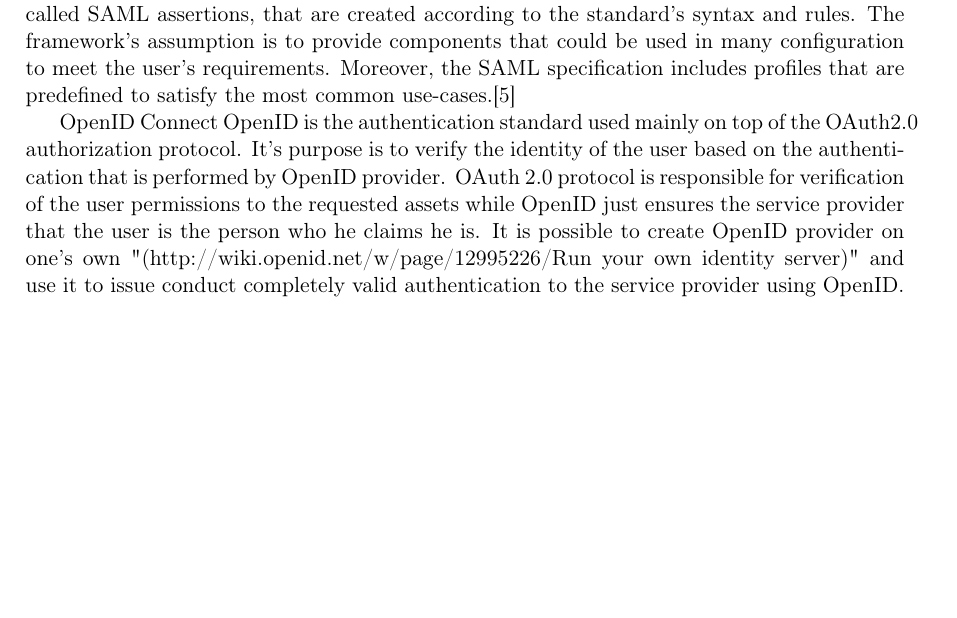
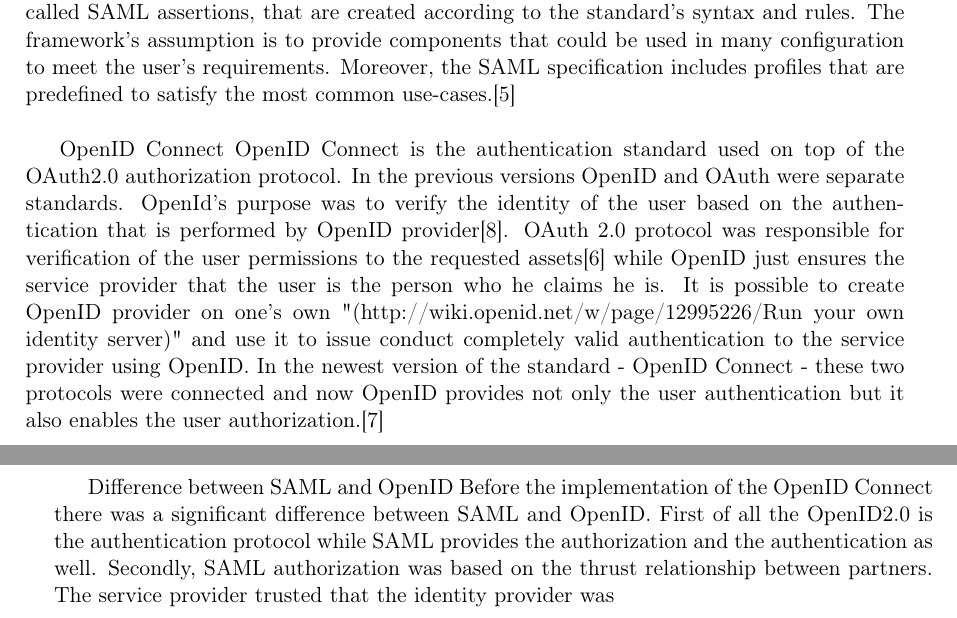
Before and after one commit to s0me0ne2/Master-Thesis-Data-Transfer-Portal, a LaTeX thesis (documents/main.tex): part of page 4 of 5 before the commit and two parts of pages 4 and 5 of 7 after it, the two joined at a grey line, cut so that both start at the same text, the shorter picture padded with empty space. Compiled offline with pdfLaTeX.

Commit message:
Update main.tex

```diff
--- a/documents/main.tex
+++ b/documents/main.tex
@@ -135,10 +134,13 @@
 
 
 SAML - Security Assertion Markup Language
-SAML is a XML-based standard created and maintained by OASIS (Organization for the Advancement of Structured Information Standards). It's main purpose is to describe how the security information could be exchanged on-line between two separate parties. It is based on the exchange of standardised messages , called SAML assertions, that are created according to the standard's syntax and rules. The framework's assumption is to provide components that could be used in many configuration to meet the user's requirements. Moreover, the SAML specification includes profiles that are predefined to satisfy the most common use-cases.\cite{saml2}
+SAML is a XML-based standard created and maintained by OASIS (Organization for the Advancement of Structured Information Standards). It's main purpose is to describe how the security information could be exchanged on-line between two separate parties. It is based on the exchange of standardised messages , called SAML assertions, that are created according to the standard's syntax and rules. The framework's assumption is to provide components that could be used in many configuration to meet the user's requirements. Moreover, the SAML specification includes profiles that are predefined to satisfy the most common use-cases.\cite{saml2}\\
 
 OpenID Connect
-OpenID is the authentication standard used mainly on top of the OAuth2.0 authorization protocol. It's purpose is to verify the identity of the user based on the authentication that is performed by OpenID provider. OAuth 2.0 protocol is responsible for verification of the user permissions to the requested assets while OpenID just ensures the service provider that the user is the person who he claims he is. It is possible to create OpenID provider on one's own "(http://wiki.openid.net/w/page/12995226/Run your own identity server)" and use it to issue conduct completely valid authentication to the service provider using OpenID.
+OpenID Connect is the authentication standard used on top of the OAuth2.0 authorization protocol. In the previous versions OpenID and OAuth were separate standards. OpenId's purpose was to verify the identity of the user based on the authentication that is performed by OpenID provider\cite{OpenID_old}. OAuth 2.0 protocol was responsible for verification of the user permissions to the requested assets\cite{OAuth2} while OpenID just ensures the service provider that the user is the person who he claims he is. It is possible to create OpenID provider on one's own "(http://wiki.openid.net/w/page/12995226/Run your own identity server)" and use it to issue conduct completely valid authentication to the service provider using OpenID. In the newest version of the standard - OpenID Connect - these two protocols were connected and now OpenID provides not only the user authentication but it also enables the user authorization.\cite{OpenID}\\
+
+Difference between SAML and OpenID
+Before the implementation of the OpenID Connect there was a significant difference between SAML and OpenID. First of all the OpenID2.0 is the authentication protocol while SAML provides the authorization and the authentication as well. Secondly, SAML authorization was based on the thrust relationship between partners. The service provider trusted that the identity provider was
 
 \begin{thebibliography}{9}
 
```
Also changed, not shown: documents/main.tex (9 more changed lines).
